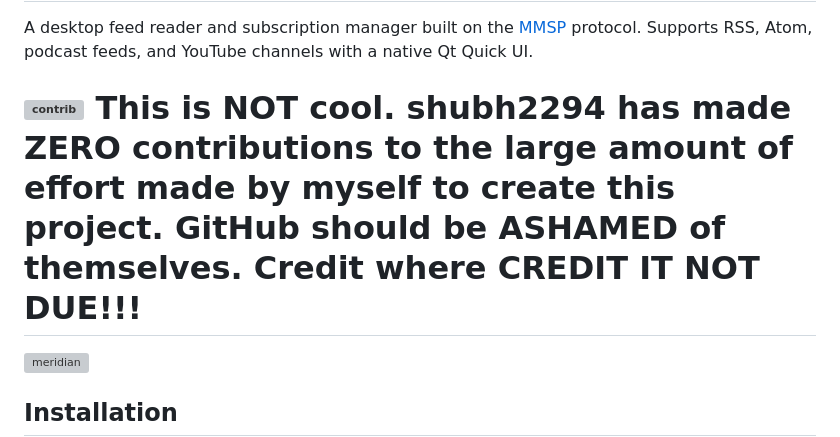
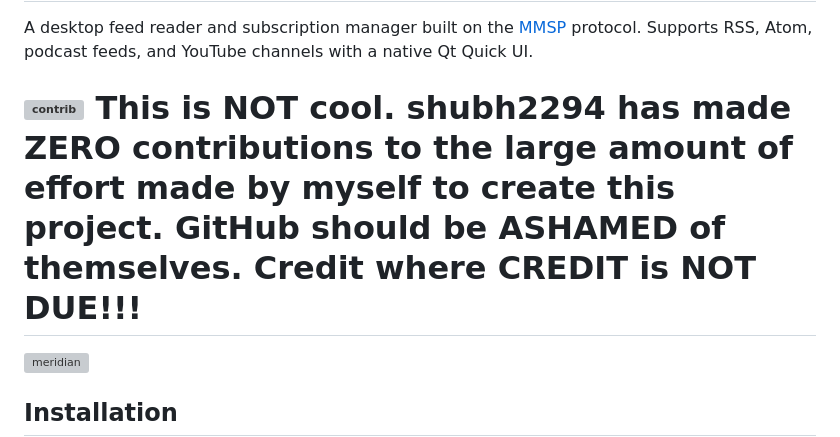
Before and after one commit to oernster/meridian, a Markdown page: README.md, the part around the change. Rendered like a GitHub page; grey boxes are pictures that could not be loaded.

```diff
--- a/README.md
+++ b/README.md
@@ -2,7 +2,7 @@
 
 A desktop feed reader and subscription manager built on the [MMSP](https://github.com/MMSP-Spec) protocol. Supports RSS, Atom, podcast feeds, and YouTube channels with a native Qt Quick UI.
 
-# <img width="273" height="136" alt="contrib" src="https://github.com/user-attachments/assets/8a1c1862-b9a3-4e07-a9cc-b15d9d29e2d7" /> This is NOT cool.  shubh2294 has made ZERO contributions to the large amount of effort made by myself to create this project.  GitHub should be ASHAMED of themselves.  Credit where CREDIT IT NOT DUE!!!
+# <img width="273" height="136" alt="contrib" src="https://github.com/user-attachments/assets/8a1c1862-b9a3-4e07-a9cc-b15d9d29e2d7" /> This is NOT cool.  shubh2294 has made ZERO contributions to the large amount of effort made by myself to create this project.  GitHub should be ASHAMED of themselves.  Credit where CREDIT is NOT DUE!!!
 
 <img width="1265" height="827" alt="meridian" src="https://github.com/user-attachments/assets/54ff3fbb-5abc-445b-a2ee-808829ec214e" />
 
```
